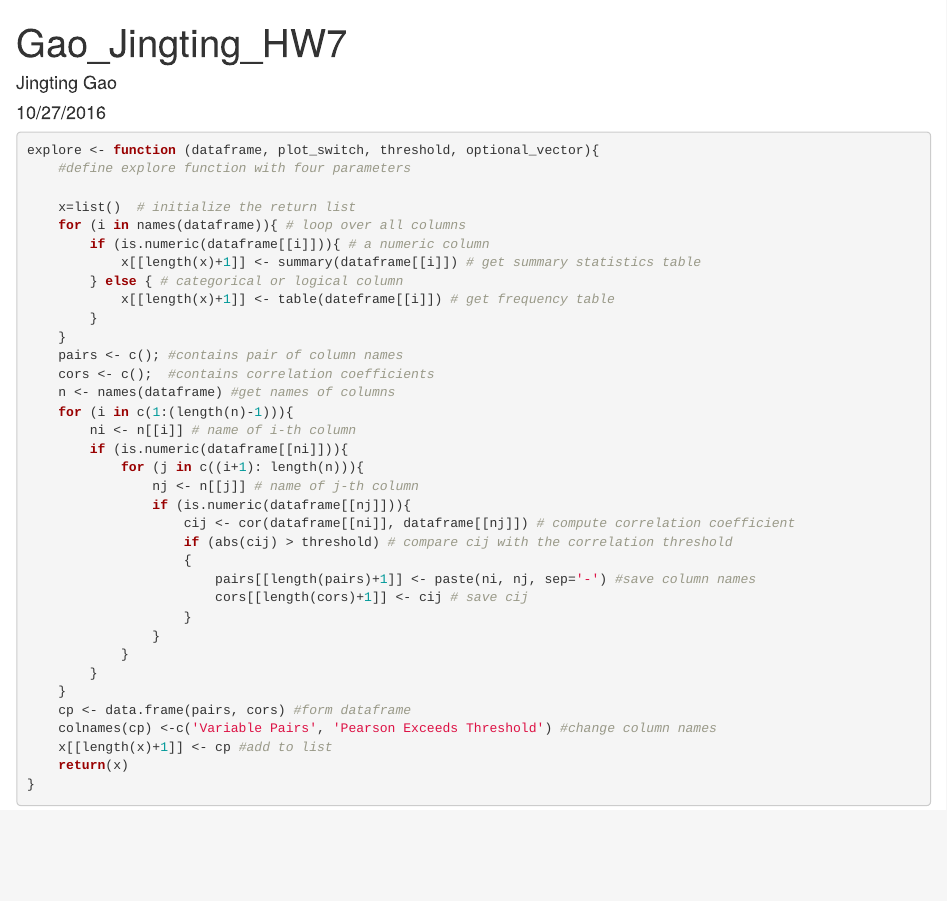
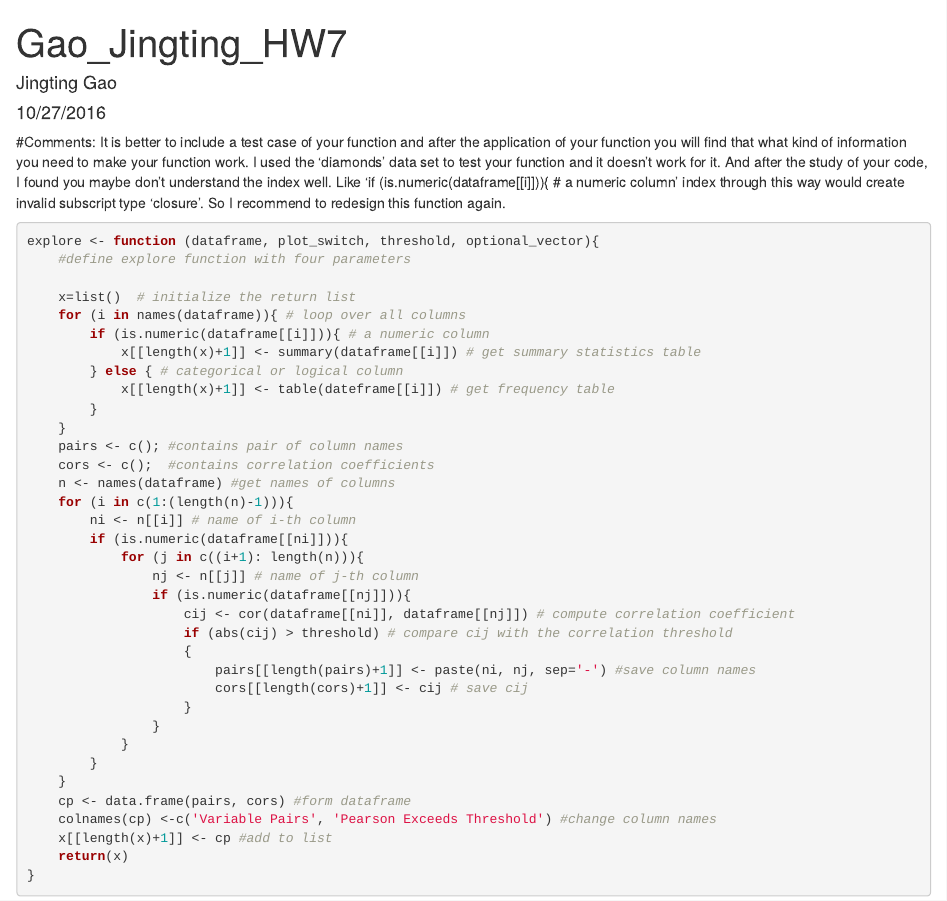
Before and after one commit to JingTingGao/Gao_JingTing_Explore, an R Markdown document (Gao_Jingting_HW7.Rmd): the page in a window 1100 px wide, from its top. Rendered offline with R 4.5, knitr and Pandoc, with nearby package versions.

Commit message:
Update Gao_Jingting_HW7.Rmd

````diff
--- a/Gao_Jingting_HW7.Rmd
+++ b/Gao_Jingting_HW7.Rmd
@@ -4,6 +4,8 @@ author: "Jingting Gao"
 date: "10/27/2016"
 output: html_document
 ---
+#Comments: It is better to include a test case of your function and after the application of your function you will find that what kind of information you need to make your function work. I used the 'diamonds' data set to test your function and it doesn't work for it. And after the study of your code, I found you maybe don't understand the index well. Like 'if (is.numeric(dataframe[[i]])){ # a numeric column' index through this way would create invalid subscript type 'closure'. So I recommend to redesign this function again.
+
 ```{r}
 
 explore <- function (dataframe, plot_switch, threshold, optional_vector){
````
